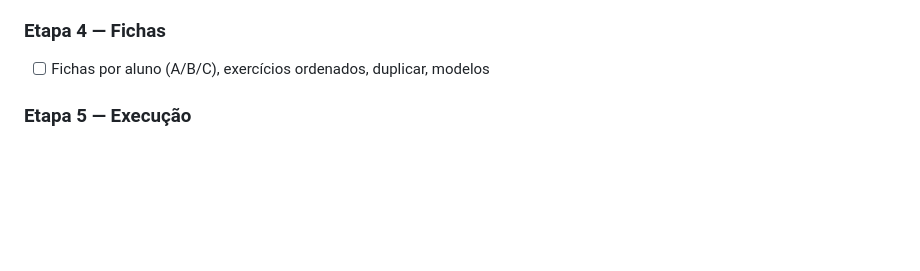
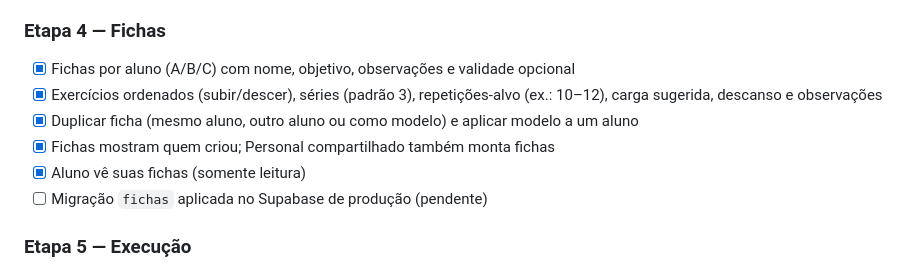
Before and after one commit to Thaylles/BoraTreinar, a Markdown page: README.md, the part around the change. Rendered like a GitHub page; blank space fills up the shorter version.

Commit message:
docs: checklist da etapa 4 no README
Co-Authored-By: Claude Opus 5.5 <noreply@anthropic.com>
Claude-Session: https://claude.ai/code/session_01XS9MDbmg3uDbgiSkdoHBVn

```diff
--- a/README.md
+++ b/README.md
@@ -128,7 +128,12 @@ Nenhum segredo vai para o repositório: `.env*` está no `.gitignore` (exceto `.
 - [x] Visibilidade: catálogo padrão para todos; exercícios de um Personal visíveis para ele, seus alunos e Personais que compartilham alunos com ele
 
 ### Etapa 4 — Fichas
-- [ ] Fichas por aluno (A/B/C), exercícios ordenados, duplicar, modelos
+- [x] Fichas por aluno (A/B/C) com nome, objetivo, observações e validade opcional
+- [x] Exercícios ordenados (subir/descer), séries (padrão 3), repetições-alvo (ex.: 10–12), carga sugerida, descanso e observações
+- [x] Duplicar ficha (mesmo aluno, outro aluno ou como modelo) e aplicar modelo a um aluno
+- [x] Fichas mostram quem criou; Personal compartilhado também monta fichas
+- [x] Aluno vê suas fichas (somente leitura)
+- [ ] Migração `fichas` aplicada no Supabase de produção (pendente)
 
 ### Etapa 5 — Execução
 - [ ] Execução com séries, carga, timer de descanso, Wake Lock, histórico
```
